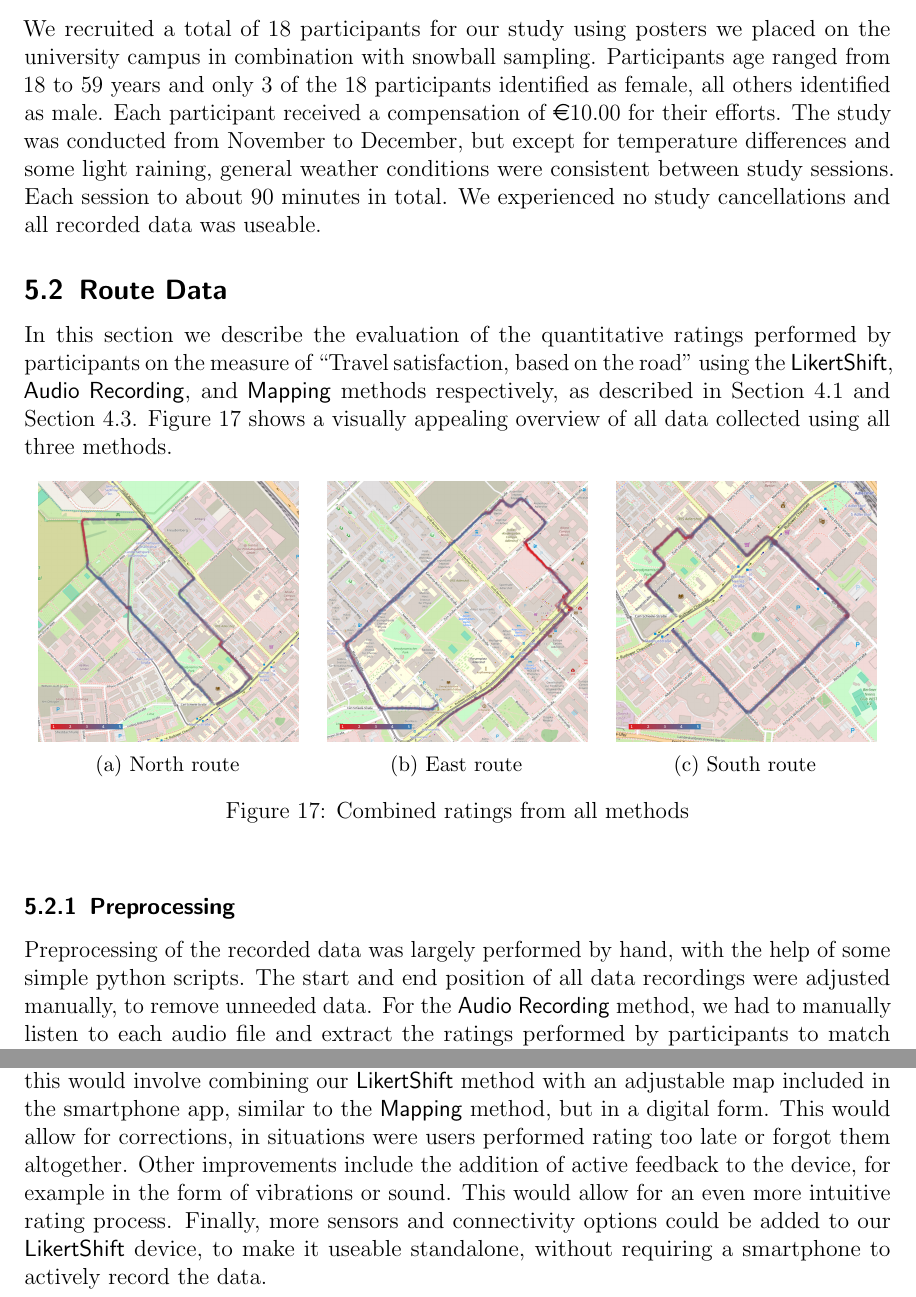
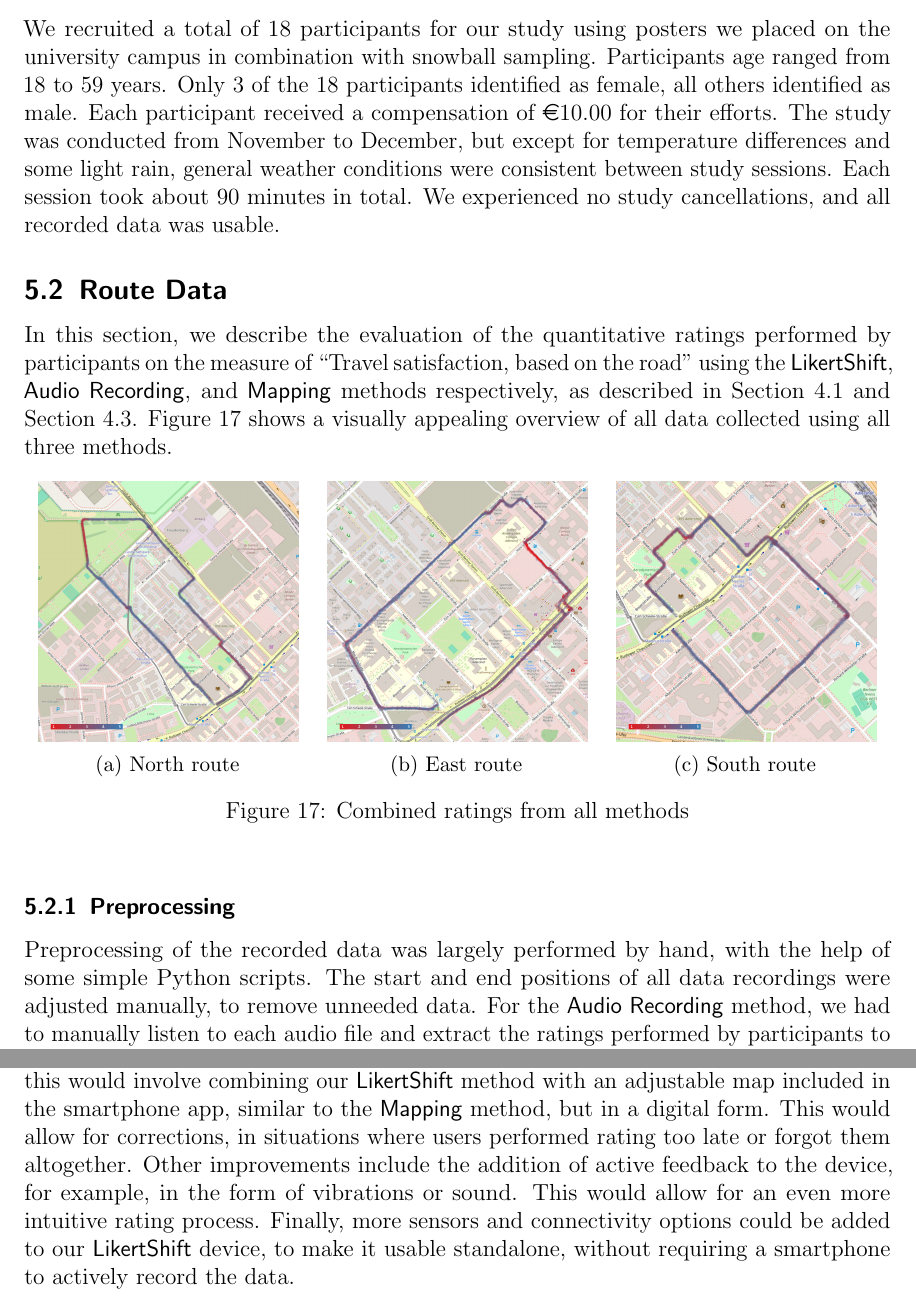
Before and after one commit to 30350n/likertshift, a LaTeX thesis (thesis/main.tex, which reads thesis/chapters/06_results.tex, thesis/chapters/07_discussion.tex): two parts of pages 24 and 28 of 35, joined at a grey line, cut so that both start at the same text. Compiled offline with pdfLaTeX.

Commit message:
Fix spelling mistakes in final sections

```diff
--- a/thesis/chapters/06_results.tex
+++ b/thesis/chapters/06_results.tex
@@ -3,15 +3,16 @@
 \subsection{Participants}
 
 We recruited a total of 18 participants for our study using posters we placed on the university campus in combination with snowball sampling.
-Participants age ranged from 18 to 59 years and only 3 of the 18 participants identified as female, all others identified as male.
+Participants age ranged from 18 to 59 years.
+Only 3 of the 18 participants identified as female, all others identified as male.
 Each participant received a compensation of \euro10.00 for their efforts.
-The study was conducted from November to December, but except for temperature differences and some light raining, general weather conditions were consistent between study sessions.
-Each session to about 90 minutes in total.
-We experienced no study cancellations and all recorded data was useable.
+The study was conducted from November to December, but except for temperature differences and some light rain, general weather conditions were consistent between study sessions.
+Each session took about 90 minutes in total.
+We experienced no study cancellations, and all recorded data was usable.
 
 \subsection{Route Data}
 
-In this section we describe the evaluation of the quantitative ratings performed by participants on the measure of “Travel satisfaction, based on the road” using the \likertshift, \audiorecording, and \mapping methods respectively, as described in \autoref{subsec:recording_methods} and \autoref{subsec:data_collection}. \autoref{fig:route_ratings} shows a visually appealing overview of all data collected using all three methods.
+In this section, we describe the evaluation of the quantitative ratings performed by participants on the measure of “Travel satisfaction, based on the road” using the \likertshift, \audiorecording, and \mapping methods respectively, as described in \autoref{subsec:recording_methods} and \autoref{subsec:data_collection}. \autoref{fig:route_ratings} shows a visually appealing overview of all data collected using all three methods.
 
 \begin{figure}[!htb]
     \centering
@@ -39,8 +40,8 @@ In this section we describe the evaluation of the quantitative ratings performed
 
 \subsubsection{Preprocessing}\label{subsec:preprocessing}
 
-Preprocessing of the recorded data was largely performed by hand, with the help of some simple python scripts.
-The start and end position of all data recordings were adjusted manually, to remove unneeded data.
+Preprocessing of the recorded data was largely performed by hand, with the help of some simple Python scripts.
+The start and end positions of all data recordings were adjusted manually, to remove unneeded data.
 For the \audiorecording method, we had to manually listen to each audio file and extract the ratings performed by participants to match them to the recorded timestamps and GPS locations.
 A similar process was used for the \mapping method to match the sections drawn on the paper maps to the recorded data.
 Our \likertshift method required no further preprocessing.
--- a/thesis/chapters/07_discussion.tex
+++ b/thesis/chapters/07_discussion.tex
@@ -21,5 +19,5 @@ Future works could include the combination of multiple methods for recording \CS
 The easiest implementation of this would involve combining our \likertshift method with an adjustable map included in the smartphone app, similar to the \mapping method, but in a digital form.
-This would allow for corrections, in situations were users performed rating too late or forgot them altogether.
-Other improvements include the addition of active feedback to the device, for example in the form of vibrations or sound.
+This would allow for corrections, in situations where users performed rating too late or forgot them altogether.
+Other improvements include the addition of active feedback to the device, for example, in the form of vibrations or sound.
 This would allow for an even more intuitive rating process.
-Finally, more sensors and connectivity options could be added to our \likertshift device, to make it useable standalone, without requiring a smartphone to actively record the data.
+Finally, more sensors and connectivity options could be added to our \likertshift device, to make it usable standalone, without requiring a smartphone to actively record the data.
```
Also changed, not shown: thesis/chapters/08_conclusion.tex (+3 -3 lines), thesis/chapters/06_results.tex (8 more changed lines), thesis/chapters/07_discussion.tex (6 more changed lines).
